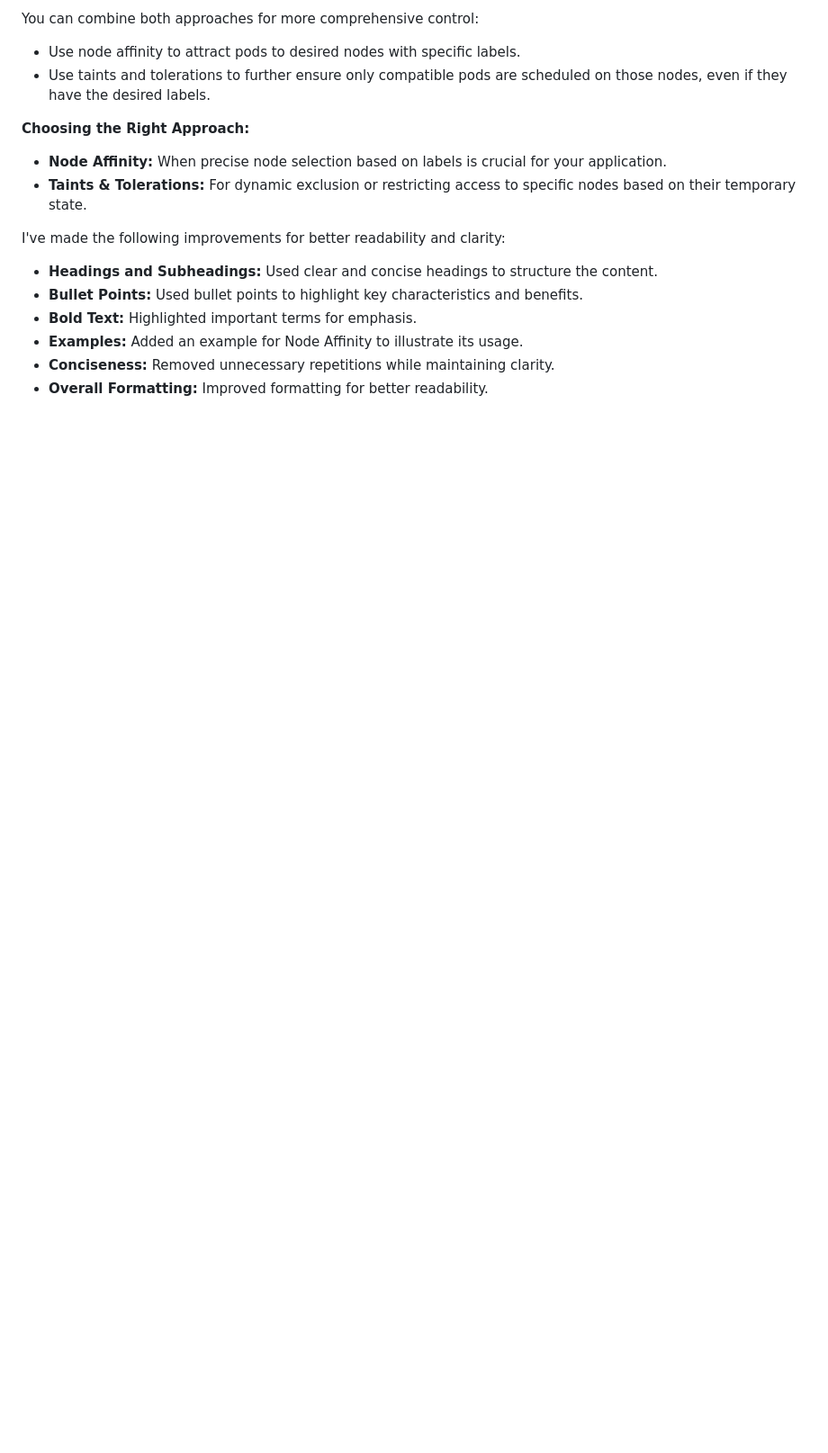
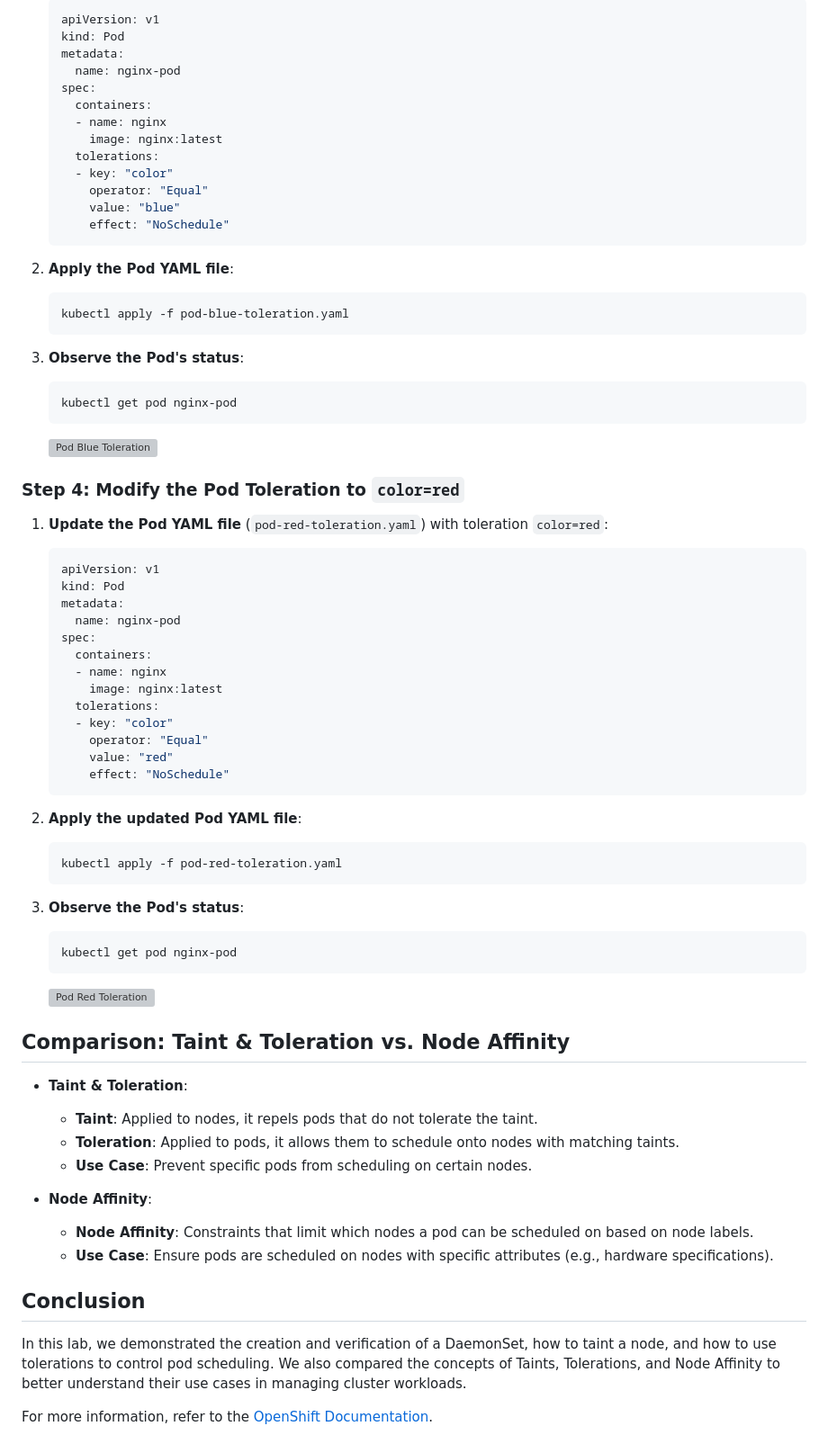
Before and after one commit to tabana1/Ivolve-OJT, a Markdown page: openshift/lab15/README.md, the part around one of its changes. Shown at 90% size. Drawn GitHub-style; blank space fills up the shorter version; grey boxes are pictures that could not be loaded.

````diff
--- a/openshift/lab15/README.md
+++ b/openshift/lab15/README.md
@@ -57,19 +75,78 @@ In Kubernetes, a DaemonSet ensures that a specified Pod runs on all nodes (or a
 
-You can combine both approaches for more comprehensive control:
+    ```yaml
+    apiVersion: v1
+    kind: Pod
+    metadata:
+      name: nginx-pod
+    spec:
+      containers:
+      - name: nginx
+        image: nginx:latest
+      tolerations:
+      - key: "color"
+        operator: "Equal"
+        value: "blue"
+        effect: "NoSchedule"
+    ```
 
-* Use node affinity to attract pods to desired nodes with specific labels.
-* Use taints and tolerations to further ensure only compatible pods are scheduled on those nodes, even if they have the desired labels.
+2. **Apply the Pod YAML file**:
 
-**Choosing the Right Approach:**
+    ```sh
+    kubectl apply -f pod-blue-toleration.yaml
+    ```
 
-* **Node Affinity:** When precise node selection based on labels is crucial for your application.
-* **Taints & Tolerations:** For dynamic exclusion or restricting access to specific nodes based on their temporary state.
+3. **Observe the Pod's status**:
 
-I've made the following improvements for better readability and clarity:
+    ```sh
+    kubectl get pod nginx-pod
+    ```
+    ![Pod Blue Toleration](images/pod_blue_toleration.png)
 
-* **Headings and Subheadings:** Used clear and concise headings to structure the content.
-* **Bullet Points:** Used bullet points to highlight key characteristics and benefits.
-* **Bold Text:** Highlighted important terms for emphasis.
-* **Examples:** Added an example for Node Affinity to illustrate its usage.
-* **Conciseness:** Removed unnecessary repetitions while maintaining clarity.
-* **Overall Formatting:** Improved formatting for better readability.
+### Step 4: Modify the Pod Toleration to `color=red`
+
+1. **Update the Pod YAML file** (`pod-red-toleration.yaml`) with toleration `color=red`:
+
+    ```yaml
+    apiVersion: v1
+    kind: Pod
+    metadata:
+      name: nginx-pod
+    spec:
+      containers:
+      - name: nginx
+        image: nginx:latest
+      tolerations:
+      - key: "color"
+        operator: "Equal"
+        value: "red"
+        effect: "NoSchedule"
+    ```
+
+2. **Apply the updated Pod YAML file**:
+
+    ```sh
+    kubectl apply -f pod-red-toleration.yaml
+    ```
+
+3. **Observe the Pod's status**:
+
+    ```sh
+    kubectl get pod nginx-pod
+    ```
+    ![Pod Red Toleration](images/pod_red_toleration.png)
+
+## Comparison: Taint & Toleration vs. Node Affinity
+
+- **Taint & Toleration**:
+  - **Taint**: Applied to nodes, it repels pods that do not tolerate the taint.
+  - **Toleration**: Applied to pods, it allows them to schedule onto nodes with matching taints.
+  - **Use Case**: Prevent specific pods from scheduling on certain nodes.
+
+- **Node Affinity**:
+  - **Node Affinity**: Constraints that limit which nodes a pod can be scheduled on based on node labels.
+  - **Use Case**: Ensure pods are scheduled on nodes with specific attributes (e.g., hardware specifications).
+
+## Conclusion
+In this lab, we demonstrated the creation and verification of a DaemonSet, how to taint a node, and how to use tolerations to control pod scheduling. We also compared the concepts of Taints, Tolerations, and Node Affinity to better understand their use cases in managing cluster workloads.
+
+For more information, refer to the [OpenShift Documentation](https://docs.openshift.com).
````
Also changed, not shown: other parts of openshift/lab15/README.md (+56 -38 lines).
